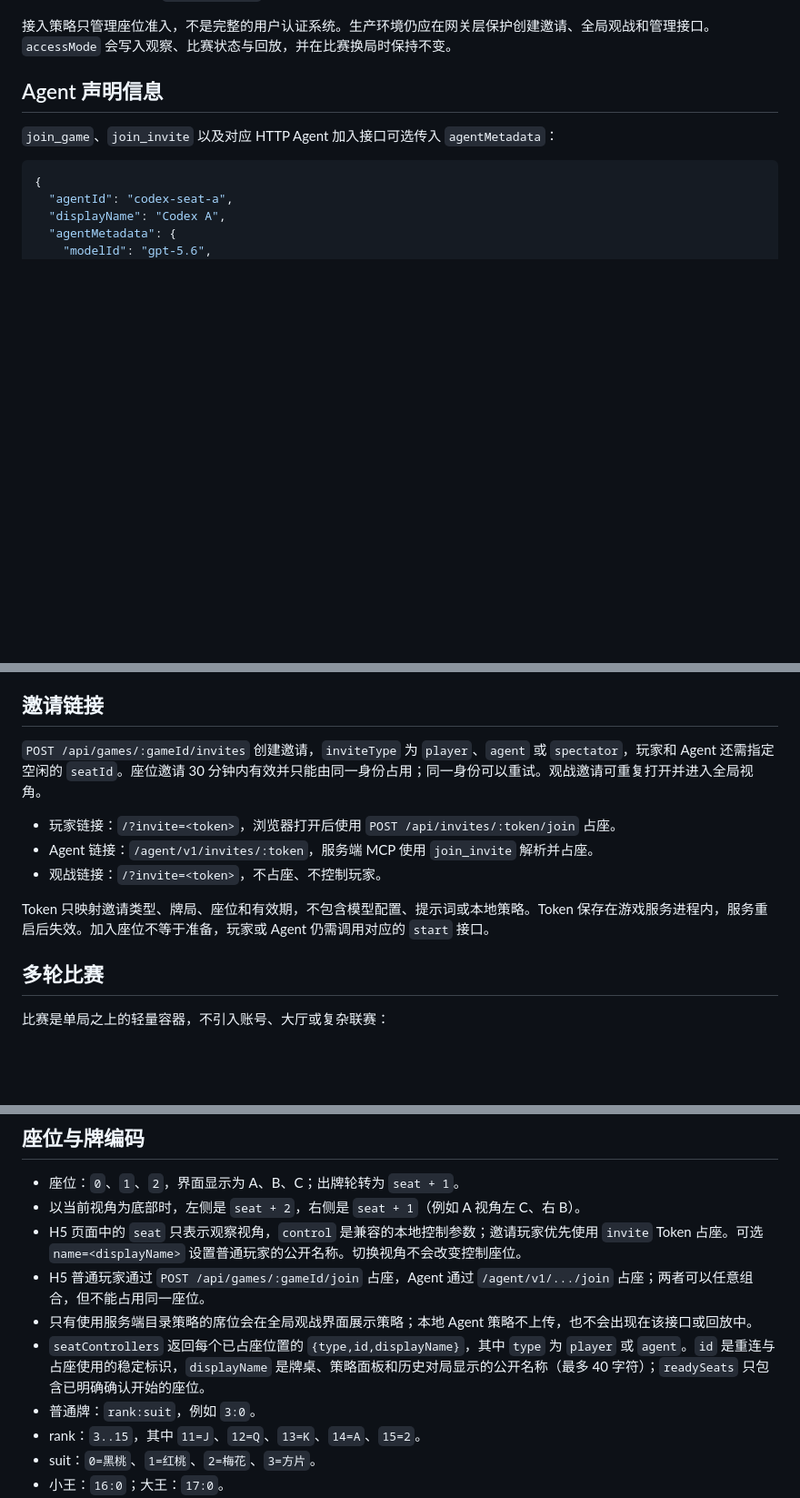
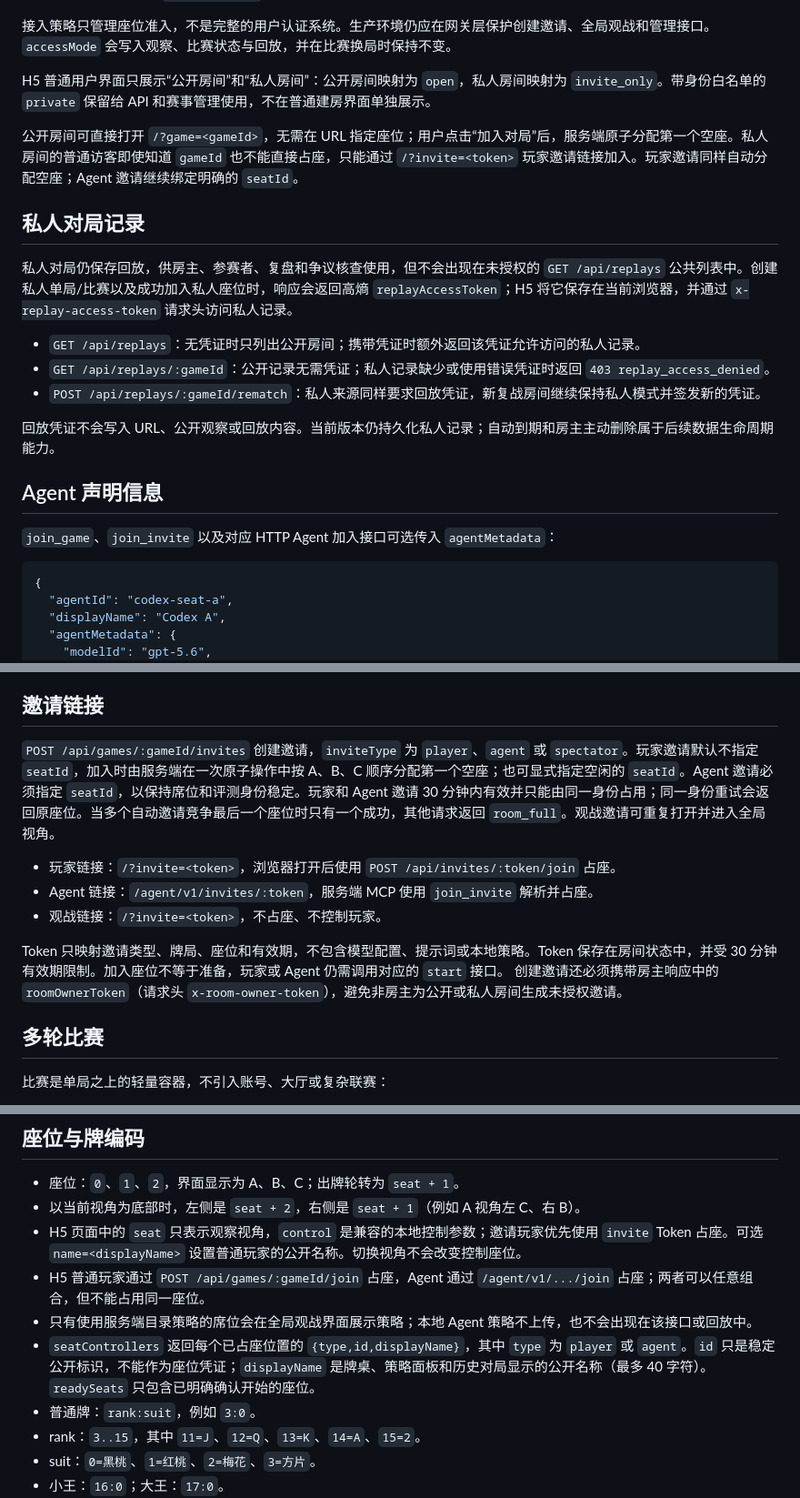
Before and after one commit to OpenNekoPaw/web-game-for-ai, a Markdown page: docs/agent-protocol.md, 3 parts joined by grey strips. Shown at 91% size. Rendered like a GitHub page; blank space fills up the shorter version.

```diff
--- a/docs/agent-protocol.md
+++ b/docs/agent-protocol.md
@@ -28,6 +28,20 @@ MVP 使用服务端远程 MCP（JSON-RPC over HTTP）。服务端是唯一裁判
 - `private`：邀请 token 仍可加入；无邀请时，仅 `allowedAgentIds` 或 `allowedPlayerIds` 中的稳定身份可以直接加入，其他身份返回 `access_denied`。
 
 接入策略只管理座位准入，不是完整的用户认证系统。生产环境仍应在网关层保护创建邀请、全局观战和管理接口。`accessMode` 会写入观察、比赛状态与回放，并在比赛换局时保持不变。
+
+H5 普通用户界面只展示“公开房间”和“私人房间”：公开房间映射为 `open`，私人房间映射为 `invite_only`。带身份白名单的 `private` 保留给 API 和赛事管理使用，不在普通建房界面单独展示。
+
+公开房间可直接打开 `/?game=<gameId>`，无需在 URL 指定座位；用户点击“加入对局”后，服务端原子分配第一个空座。私人房间的普通访客即使知道 `gameId` 也不能直接占座，只能通过 `/?invite=<token>` 玩家邀请链接加入。玩家邀请同样自动分配空座；Agent 邀请继续绑定明确的 `seatId`。
+
+## 私人对局记录
+
+私人对局仍保存回放，供房主、参赛者、复盘和争议核查使用，但不会出现在未授权的 `GET /api/replays` 公共列表中。创建私人单局/比赛以及成功加入私人座位时，响应会返回高熵 `replayAccessToken`；H5 将它保存在当前浏览器，并通过 `x-replay-access-token` 请求头访问私人记录。
+
+- `GET /api/replays`：无凭证时只列出公开房间；携带凭证时额外返回该凭证允许访问的私人记录。
+- `GET /api/replays/:gameId`：公开记录无需凭证；私人记录缺少或使用错误凭证时返回 `403 replay_access_denied`。
+- `POST /api/replays/:gameId/rematch`：私人来源同样要求回放凭证，新复战房间继续保持私人模式并签发新的凭证。
+
+回放凭证不会写入 URL、公开观察或回放内容。当前版本仍持久化私人记录；自动到期和房主主动删除属于后续数据生命周期能力。
 
 ## Agent 声明信息
 
@@ -67,13 +81,14 @@ MCP 配置示例：
 
 ## 邀请链接
 
-`POST /api/games/:gameId/invites` 创建邀请，`inviteType` 为 `player`、`agent` 或 `spectator`，玩家和 Agent 还需指定空闲的 `seatId`。座位邀请 30 分钟内有效并只能由同一身份占用；同一身份可以重试。观战邀请可重复打开并进入全局视角。
+`POST /api/games/:gameId/invites` 创建邀请，`inviteType` 为 `player`、`agent` 或 `spectator`。玩家邀请默认不指定 `seatId`，加入时由服务端在一次原子操作中按 A、B、C 顺序分配第一个空座；也可显式指定空闲的 `seatId`。Agent 邀请必须指定 `seatId`，以保持席位和评测身份稳定。玩家和 Agent 邀请 30 分钟内有效并只能由同一身份占用；同一身份重试会返回原座位。当多个自动邀请竞争最后一个座位时只有一个成功，其他请求返回 `room_full`。观战邀请可重复打开并进入全局视角。
 
 - 玩家链接：`/?invite=<token>`，浏览器打开后使用 `POST /api/invites/:token/join` 占座。
 - Agent 链接：`/agent/v1/invites/:token`，服务端 MCP 使用 `join_invite` 解析并占座。
 - 观战链接：`/?invite=<token>`，不占座、不控制玩家。
 
-Token 只映射邀请类型、牌局、座位和有效期，不包含模型配置、提示词或本地策略。Token 保存在游戏服务进程内，服务重启后失效。加入座位不等于准备，玩家或 Agent 仍需调用对应的 `start` 接口。
+Token 只映射邀请类型、牌局、座位和有效期，不包含模型配置、提示词或本地策略。Token 保存在房间状态中，并受 30 分钟有效期限制。加入座位不等于准备，玩家或 Agent 仍需调用对应的 `start` 接口。
+创建邀请还必须携带房主响应中的 `roomOwnerToken`（请求头 `x-room-owner-token`），避免非房主为公开或私人房间生成未授权邀请。
 
 ## 多轮比赛
 
@@ -94,7 +109,7 @@ Token 只映射邀请类型、牌局、座位和有效期，不包含模型配
 - H5 页面中的 `seat` 只表示观察视角，`control` 是兼容的本地控制参数；邀请玩家优先使用 `invite` Token 占座。可选 `name=<displayName>` 设置普通玩家的公开名称。切换视角不会改变控制座位。
 - H5 普通玩家通过 `POST /api/games/:gameId/join` 占座，Agent 通过 `/agent/v1/.../join` 占座；两者可以任意组合，但不能占用同一座位。
 - 只有使用服务端目录策略的席位会在全局观战界面展示策略；本地 Agent 策略不上传，也不会出现在该接口或回放中。
-- `seatControllers` 返回每个已占座位置的 `{type,id,displayName}`，其中 `type` 为 `player` 或 `agent`。`id` 是重连与占座使用的稳定标识，`displayName` 是牌桌、策略面板和历史对局显示的公开名称（最多 40 字符）；`readySeats` 只包含已明确确认开始的座位。
+- `seatControllers` 返回每个已占座位置的 `{type,id,displayName}`，其中 `type` 为 `player` 或 `agent`。`id` 只是稳定公开标识，不能作为座位凭证；`displayName` 是牌桌、策略面板和历史对局显示的公开名称（最多 40 字符）。`readySeats` 只包含已明确确认开始的座位。
 - 普通牌：`rank:suit`，例如 `3:0`。
 - rank：`3..15`，其中 `11=J`、`12=Q`、`13=K`、`14=A`、`15=2`。
 - suit：`0=黑桃`、`1=红桃`、`2=梅花`、`3=方片`。
```
Also changed, not shown: other parts of docs/agent-protocol.md (+31 -5 lines).
